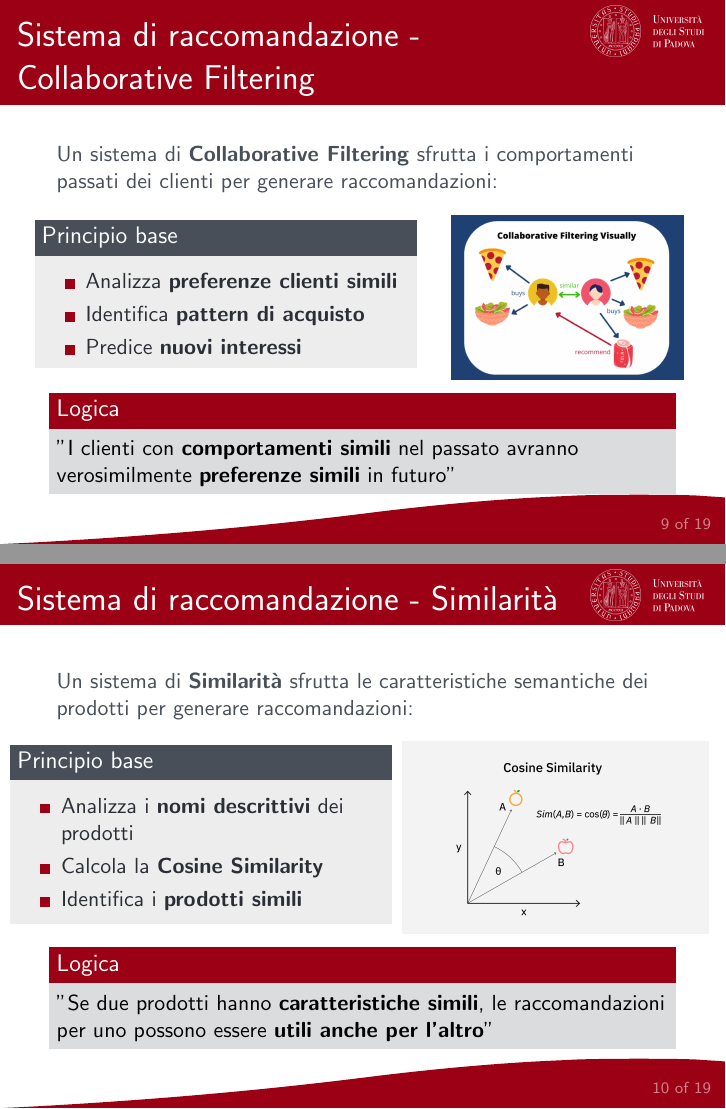
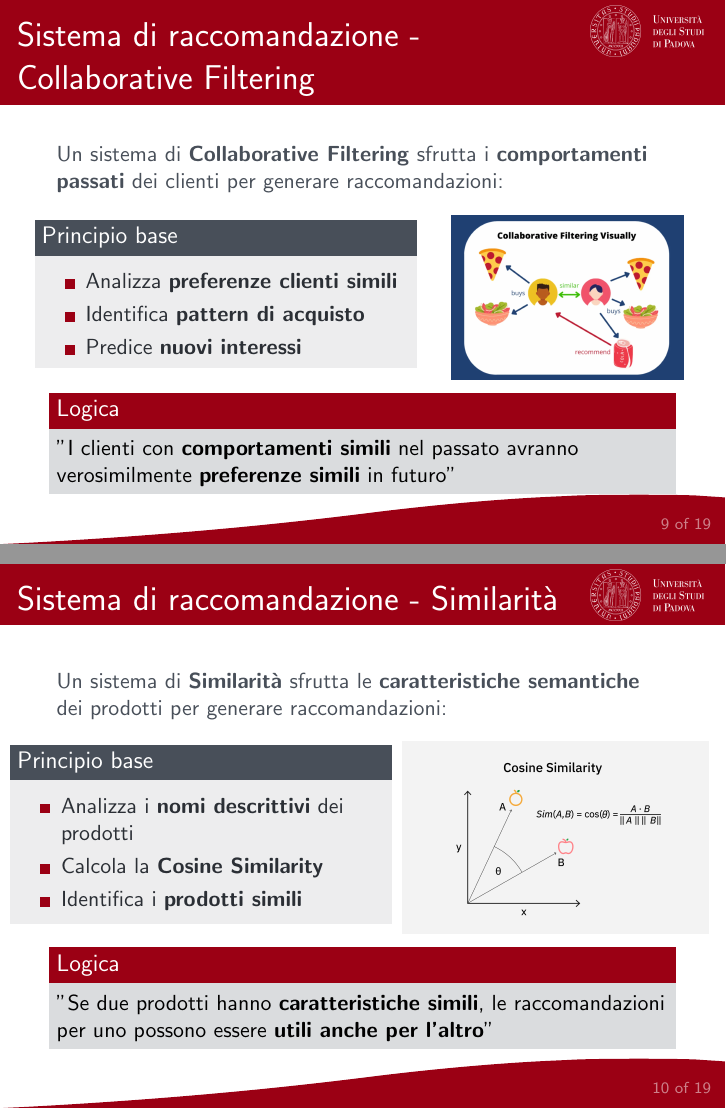
Before and after one commit to Rickyz03/Presentazione-Discussione-LT-Informatica, LaTeX slides (presentation.tex): pages 9 and 10 of 19, joined at a grey line. Compiled offline with pdfLaTeX.

Commit message:
Messo in grassetto dei termini negli approcci di raccomandazione

```diff
--- a/presentation.tex
+++ b/presentation.tex
@@ -199,7 +199,7 @@
 	\end{frame}
 
 	\begin{frame}{Sistema di raccomandazione -\\ Collaborative Filtering}
-		Un sistema di \textbf{Collaborative Filtering} sfrutta i comportamenti passati dei clienti per generare raccomandazioni:
+		Un sistema di \textbf{Collaborative Filtering} sfrutta i \textbf{comportamenti passati} dei clienti per generare raccomandazioni:
 
 		\begin{columns}
 			\begin{column}{0.6\textwidth}
@@ -225,7 +225,7 @@
 	\end{frame}
 
 	\begin{frame}{Sistema di raccomandazione - Similarità}
-		Un sistema di \textbf{Similarità} sfrutta le caratteristiche semantiche dei prodotti per generare raccomandazioni:
+		Un sistema di \textbf{Similarità} sfrutta le \textbf{caratteristiche semantiche} dei prodotti per generare raccomandazioni:
 
 		\begin{columns}
 			\begin{column}{0.6\textwidth}
```
Also changed, not shown: output/presentation.pdf.
